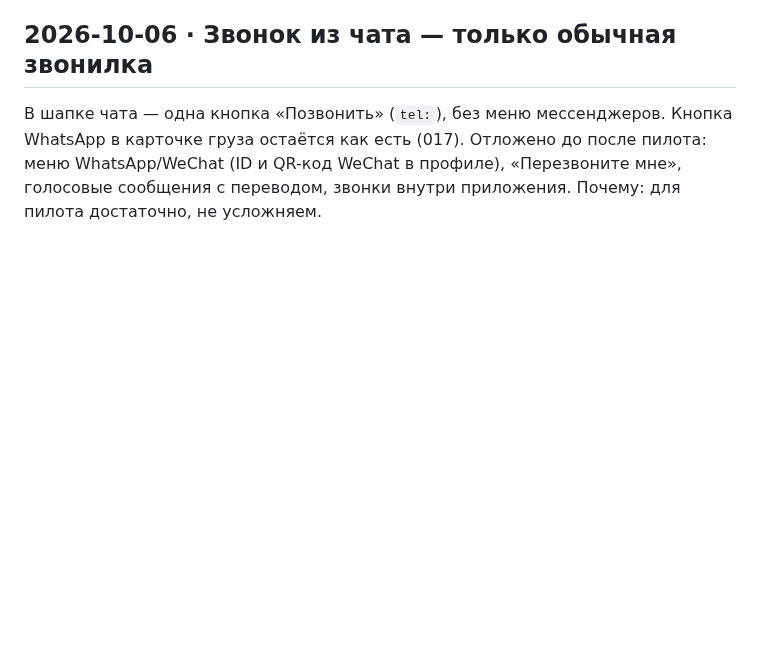
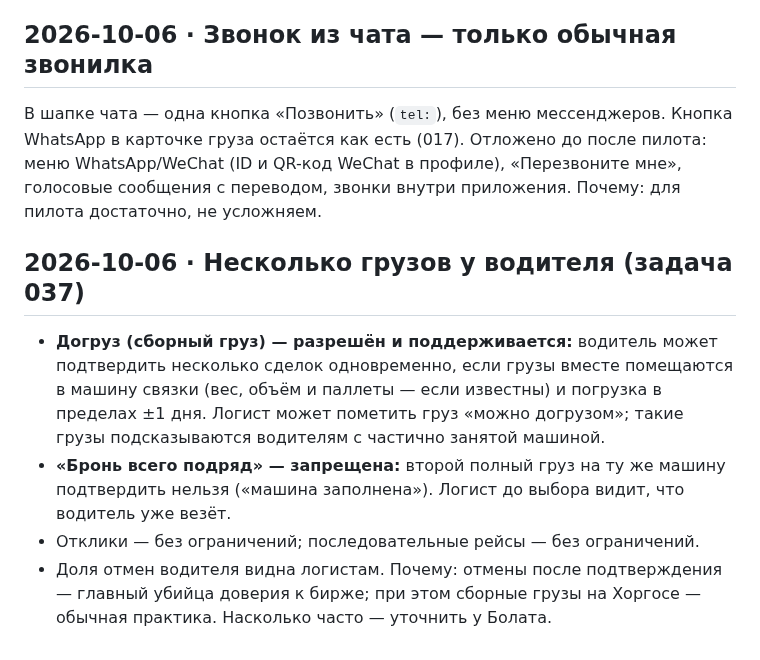
Before and after one commit to dmukayev/lubao, a Markdown page: docs/decisions.md, the part around the change. Drawn GitHub-style; blank space fills up the shorter version.

```diff
--- a/docs/decisions.md
+++ b/docs/decisions.md
@@ -244,3 +244,9 @@ Flutter Web по умолчанию грузит движок (CanvasKit) и ш
 
 ## 2026-10-06 · Звонок из чата — только обычная звонилка
 В шапке чата — одна кнопка «Позвонить» (`tel:`), без меню мессенджеров. Кнопка WhatsApp в карточке груза остаётся как есть (017). Отложено до после пилота: меню WhatsApp/WeChat (ID и QR-код WeChat в профиле), «Перезвоните мне», голосовые сообщения с переводом, звонки внутри приложения. Почему: для пилота достаточно, не усложняем.
+
+## 2026-10-06 · Несколько грузов у водителя (задача 037)
+- **Догруз (сборный груз) — разрешён и поддерживается:** водитель может подтвердить несколько сделок одновременно, если грузы вместе помещаются в машину связки (вес, объём и паллеты — если известны) и погрузка в пределах ±1 дня. Логист может пометить груз «можно догрузом»; такие грузы подсказываются водителям с частично занятой машиной.
+- **«Бронь всего подряд» — запрещена:** второй полный груз на ту же машину подтвердить нельзя («машина заполнена»). Логист до выбора видит, что водитель уже везёт.
+- Отклики — без ограничений; последовательные рейсы — без ограничений.
+- Доля отмен водителя видна логистам. Почему: отмены после подтверждения — главный убийца доверия к бирже; при этом сборные грузы на Хоргосе — обычная практика. Насколько часто — уточнить у Болата.
```
Also changed, not shown: docs/tasks/037-multiple-cargos-partial-loads.md (added, +41 -0 lines), docs/tasks/README.md (+2 -1 lines).
